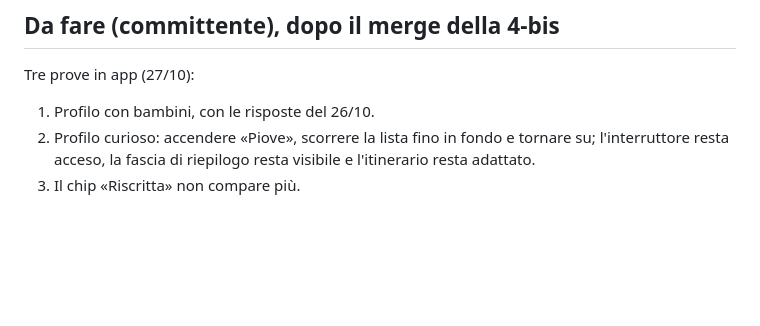
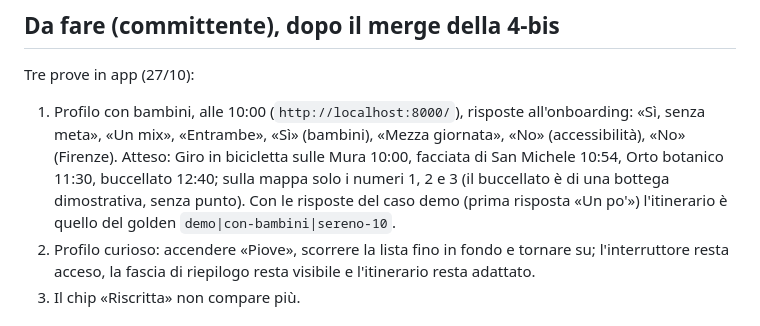
Before and after one commit to ssurli/lucca-soul-engine, a Markdown page: docs/STATO.md, the part around the change. Drawn GitHub-style; blank space fills up the shorter version.

Commit message:
docs(STATO): prova con bambini con risposte e tappe attese
Co-Authored-By: Claude Opus 5.5 <noreply@anthropic.com>

```diff
--- a/docs/STATO.md
+++ b/docs/STATO.md
@@ -81,7 +81,12 @@ situazione.
 ## Da fare (committente), dopo il merge della 4-bis
 
 Tre prove in app (27/10):
-1. Profilo con bambini, con le risposte del 26/10.
+1. Profilo con bambini, alle 10:00 (`http://localhost:8000/`), risposte all'onboarding: «Sì,
+   senza meta», «Un mix», «Entrambe», «Sì» (bambini), «Mezza giornata», «No» (accessibilità),
+   «No» (Firenze). Atteso: Giro in bicicletta sulle Mura 10:00, facciata di San Michele 10:54,
+   Orto botanico 11:30, buccellato 12:40; sulla mappa solo i numeri 1, 2 e 3 (il buccellato è di
+   una bottega dimostrativa, senza punto). Con le risposte del caso demo (prima risposta «Un
+   po'») l'itinerario è quello del golden `demo|con-bambini|sereno-10`.
 2. Profilo curioso: accendere «Piove», scorrere la lista fino in fondo e tornare su; l'interruttore
    resta acceso, la fascia di riepilogo resta visibile e l'itinerario resta adattato.
 3. Il chip «Riscritta» non compare più.
```
